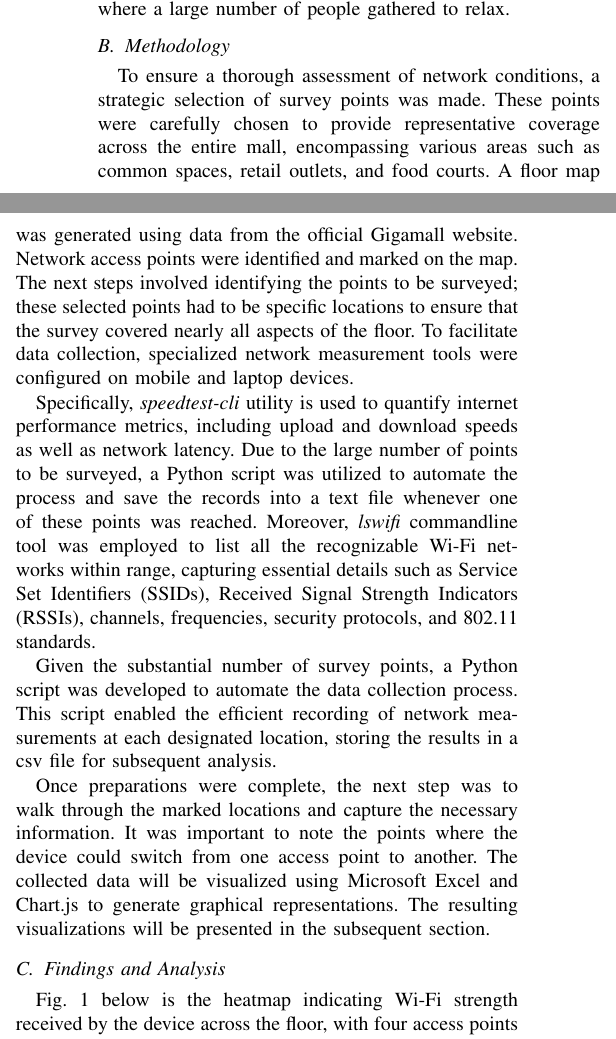
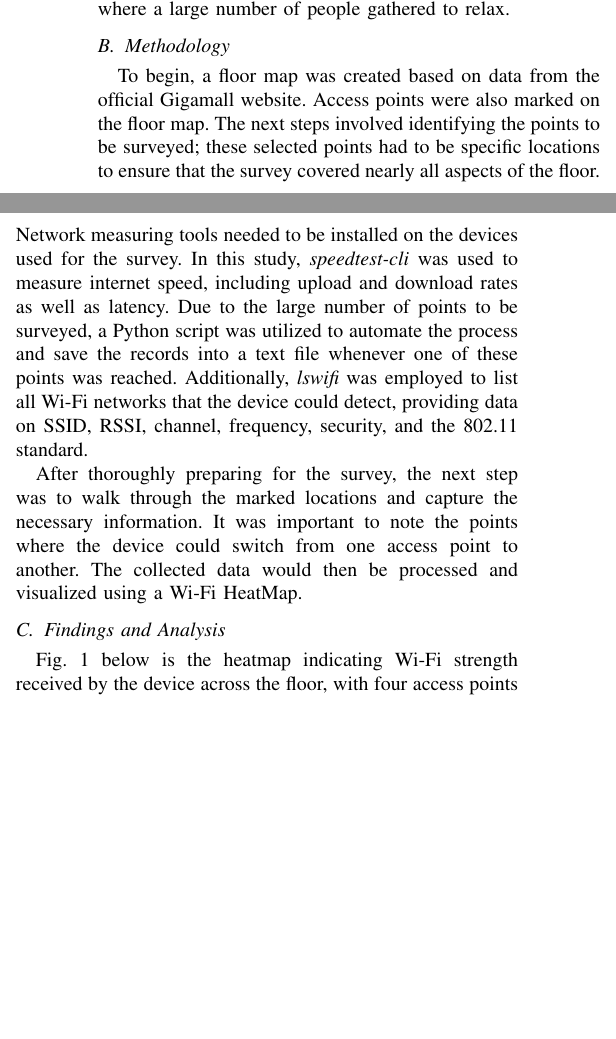
Before and after one commit to pxuanbach/wireless-site-survey, a LaTeX paper (main.tex): two parts of the columns of page 1 of 4, joined at a grey line, cut so that both start at the same text, the shorter picture padded with empty space. Compiled offline with pdfLaTeX.

Commit message:
[Update] - Backup value

```diff
--- a/main.tex
+++ b/main.tex
@@ -38,13 +39,9 @@ This area is the Gigamall Shopping Center in Thu Duc, frequently visited by loca
 The survey was conducted on the weekend during peak hours. The highest density was recorded at Highland Coffee, where a large number of people gathered to relax.
 
 \subsection{Methodology}
-To ensure a thorough assessment of network conditions, a strategic selection of survey points was made. These points were carefully chosen to provide representative coverage across the entire mall, encompassing various areas such as common spaces, retail outlets, and food courts. A floor map was generated using data from the official Gigamall website. Network access points were identified and marked on the map. The next steps involved identifying the points to be surveyed; these selected points had to be specific locations to ensure that the survey covered nearly all aspects of the floor. To facilitate data collection, specialized network measurement tools were configured on mobile and laptop devices.
+To begin, a floor map was created based on data from the official Gigamall website. Access points were also marked on the floor map. The next steps involved identifying the points to be surveyed; these selected points had to be specific locations to ensure that the survey covered nearly all aspects of the floor. Network measuring tools needed to be installed on the devices used for the survey. In this study, \textit{speedtest-cli} was used to measure internet speed, including upload and download rates as well as latency. Due to the large number of points to be surveyed, a Python script was utilized to automate the process and save the records into a text file whenever one of these points was reached. Additionally, \textit{lswifi} was employed to list all Wi-Fi networks that the device could detect, providing data on SSID, RSSI, channel, frequency, security, and the 802.11 standard.
 
-Specifically, \textit{speedtest-cli} utility is used to quantify internet performance metrics, including upload and download speeds as well as network latency. Due to the large number of points to be surveyed, a Python script was utilized to automate the process and save the records into a text file whenever one of these points was reached. Moreover, \textit{lswifi} commandline tool was employed to list all the recognizable Wi-Fi networks within range, capturing essential details such as Service Set Identifiers (SSIDs), Received Signal Strength Indicators (RSSIs), channels, frequencies, security protocols, and 802.11 standards.
-
-Given the substantial number of survey points, a Python script was developed to automate the data collection process. This script enabled the efficient recording of network measurements at each designated location, storing the results in a csv file for subsequent analysis.
-
-Once preparations were complete, the next step was to walk through the marked locations and capture the necessary information. It was important to note the points where the device could switch from one access point to another. The collected data will be visualized using Microsoft Excel and Chart.js to generate graphical representations. The resulting visualizations will be presented in the subsequent section.
+After thoroughly preparing for the survey, the next step was to walk through the marked locations and capture the necessary information. It was important to note the points where the device could switch from one access point to another. The collected data would then be processed and visualized using a Wi-Fi HeatMap.
 
 \subsection{Findings and Analysis}
 
```
Also changed, not shown: main.tex (7 more changed lines).
